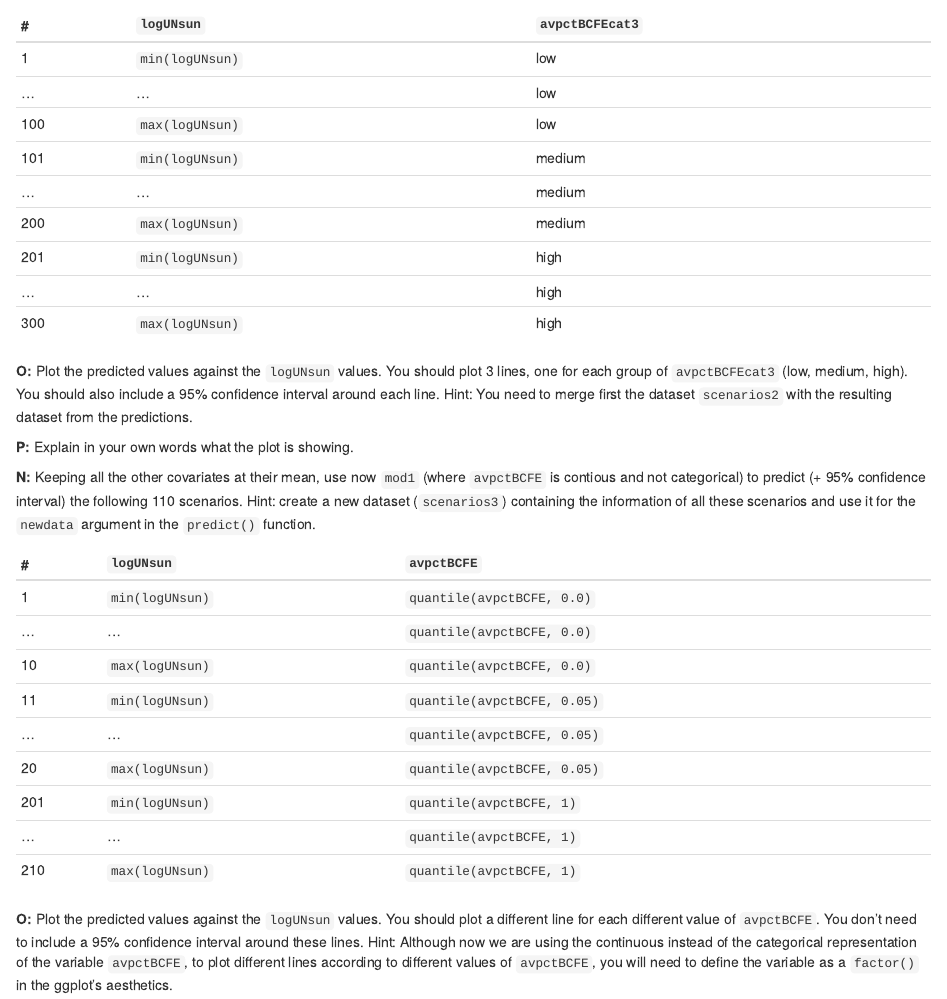
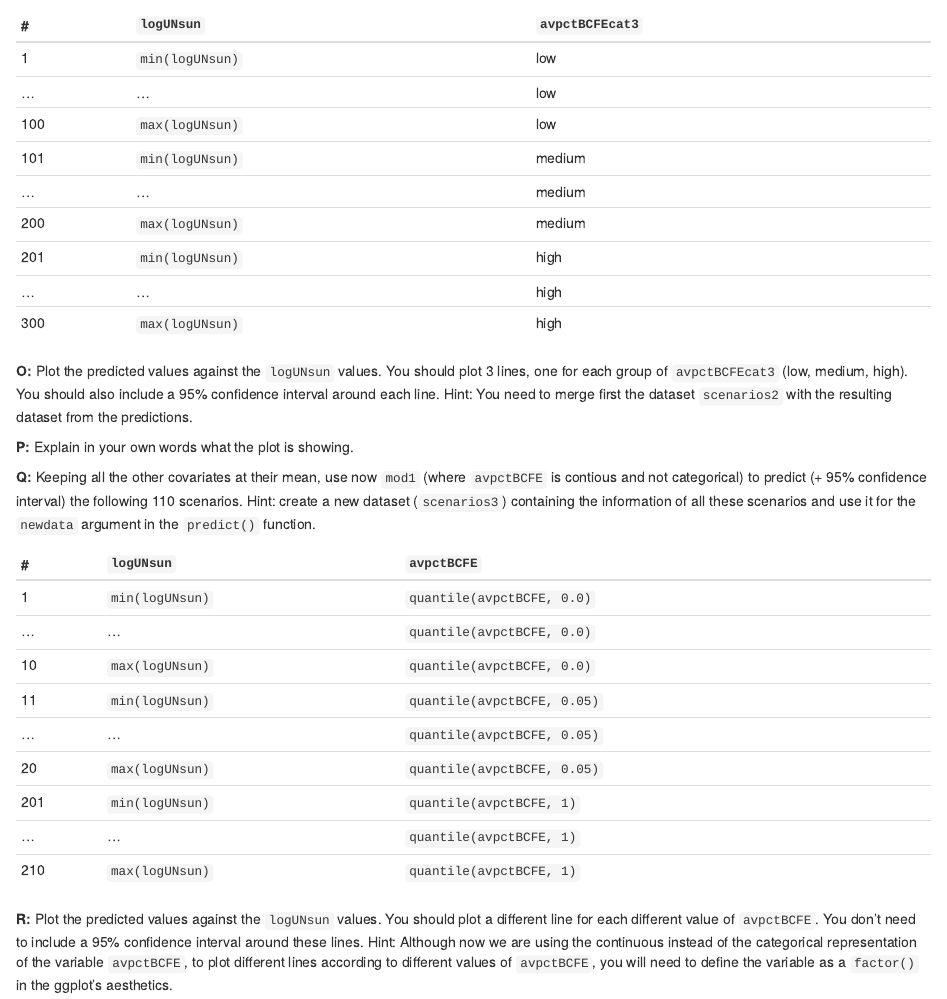
Before and after one commit to weszuidema/Assignment_05, an R Markdown document (README.Rmd): the page in a window 1100 px wide, from 2910 px down. Rendered offline with R 4.5, knitr and Pandoc, with nearby package versions; some code elsewhere in the file could not run offline; a font, style sheet, LaTeX package, included part or bibliography that could not be used is replaced or left out.

Commit message:
Update README.Rmd

```diff
--- a/README.Rmd
+++ b/README.Rmd
@@ -141,7 +141,7 @@ mod1 <- lm(lnrtrade ~ lnrpciab + avremote + landlocked + island +
 
 **P:** Explain in your own words what the plot is showing.
 
-**N:** Keeping all the other covariates at their mean, use now `mod1` (where `avpctBCFE` is contious and not categorical) to predict (+ 95% confidence interval) the following 110 scenarios. Hint: create a new dataset (`scenarios3`) containing the information of all these scenarios and use it for the `newdata` argument in the `predict()` function.
+**Q:** Keeping all the other covariates at their mean, use now `mod1` (where `avpctBCFE` is contious and not categorical) to predict (+ 95% confidence interval) the following 110 scenarios. Hint: create a new dataset (`scenarios3`) containing the information of all these scenarios and use it for the `newdata` argument in the `predict()` function.
 
 | # | `logUNsun`     |     `avpctBCFE` |
 |:----|:---------|:-------|
@@ -155,4 +155,4 @@ mod1 <- lm(lnrtrade ~ lnrpciab + avremote + landlocked + island +
 | ... | ...     | `quantile(avpctBCFE, 1)` |
 | 210 | `max(logUNsun)`     | `quantile(avpctBCFE, 1)` |
 
-**O:** Plot the predicted values against the `logUNsun` values. You should plot a different line for each different value of `avpctBCFE`. You don't need to include a 95% confidence interval around these lines. Hint: Although now we are using the continuous instead of the categorical representation of the variable `avpctBCFE`, to plot different lines according to different values of `avpctBCFE`, you will need to define the variable as a `factor()` in the ggplot's aesthetics.
+**R:** Plot the predicted values against the `logUNsun` values. You should plot a different line for each different value of `avpctBCFE`. You don't need to include a 95% confidence interval around these lines. Hint: Although now we are using the continuous instead of the categorical representation of the variable `avpctBCFE`, to plot different lines according to different values of `avpctBCFE`, you will need to define the variable as a `factor()` in the ggplot's aesthetics.
```
